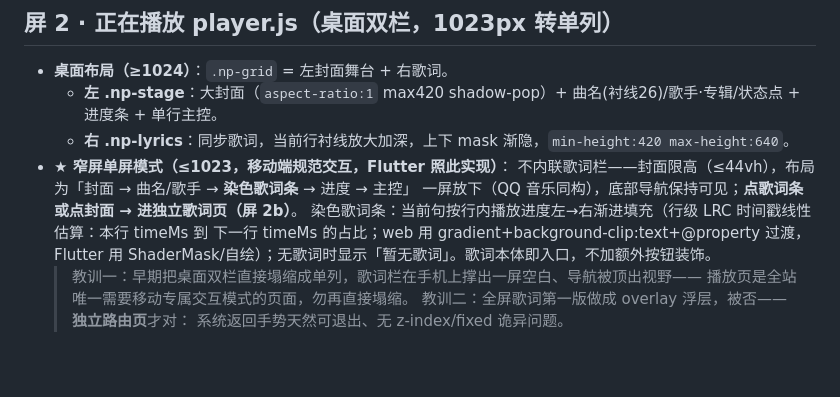
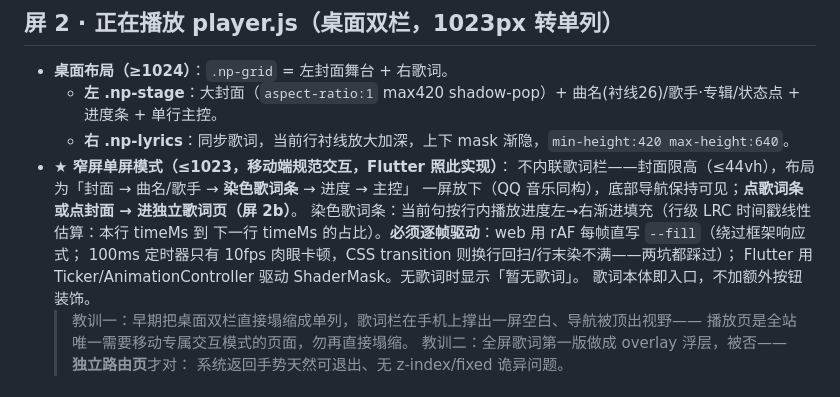
Before and after one commit to hpcll/HMusic-App, a Markdown page: docs/04-screens.md, the part around the change. GitHub-like rendering; blank space fills up the shorter version.

Commit message:
04 规格：染色歌词条实现要点更新为逐帧驱动（三坑实录）
web 端实测结论回写：必须 rAF/Ticker 逐帧驱动 + 插值时钟——
100ms 定时器 10fps 肉眼卡顿、CSS transition 换行回扫/行末染不满、
逐帧直读 currentTime 仍随音频缓冲块 100-250ms 跳格，三坑都踩过。
Flutter 实现用 Ticker/AnimationController 驱动 ShaderMask。

Co-Authored-By: Claude Fable 5 <noreply@anthropic.com>

```diff
--- a/docs/04-screens.md
+++ b/docs/04-screens.md
@@ -45,8 +45,10 @@
   不内联歌词栏——封面限高（≤44vh），布局为「封面 → 曲名/歌手 → **染色歌词条** → 进度 → 主控」
   一屏放下（QQ 音乐同构），底部导航保持可见；**点歌词条或点封面 → 进独立歌词页（屏 2b）**。
   染色歌词条：当前句按行内播放进度左→右渐进填充（行级 LRC 时间戳线性估算：本行 timeMs 到
-  下一行 timeMs 的占比；web 用 gradient+background-clip:text+@property 过渡，Flutter 用
-  ShaderMask/自绘）；无歌词时显示「暂无歌词」。歌词本体即入口，不加额外按钮装饰。
+  下一行 timeMs 的占比）。**必须逐帧驱动**：web 用 rAF 每帧直写 `--fill`（绕过框架响应式；
+  100ms 定时器只有 10fps 肉眼卡顿，CSS transition 则换行回扫/行末染不满——两坑都踩过）；
+  Flutter 用 Ticker/AnimationController 驱动 ShaderMask。无歌词时显示「暂无歌词」。
+  歌词本体即入口，不加额外按钮装饰。
   > 教训一：早期把桌面双栏直接塌缩成单列，歌词栏在手机上撑出一屏空白、导航被顶出视野——
   > 播放页是全站唯一需要移动专属交互模式的页面，勿再直接塌缩。
   > 教训二：全屏歌词第一版做成 overlay 浮层，被否——**独立路由页**才对：
```
